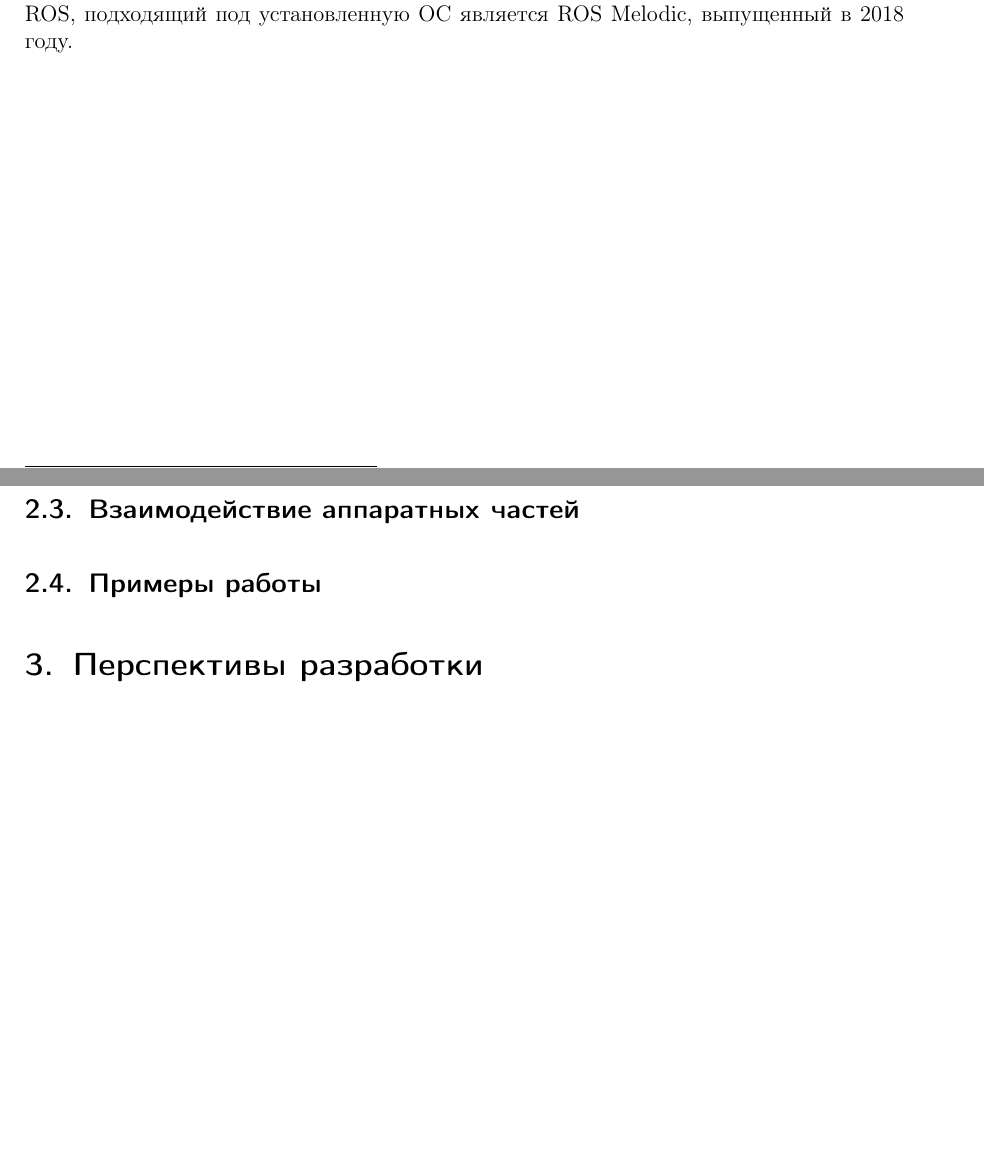
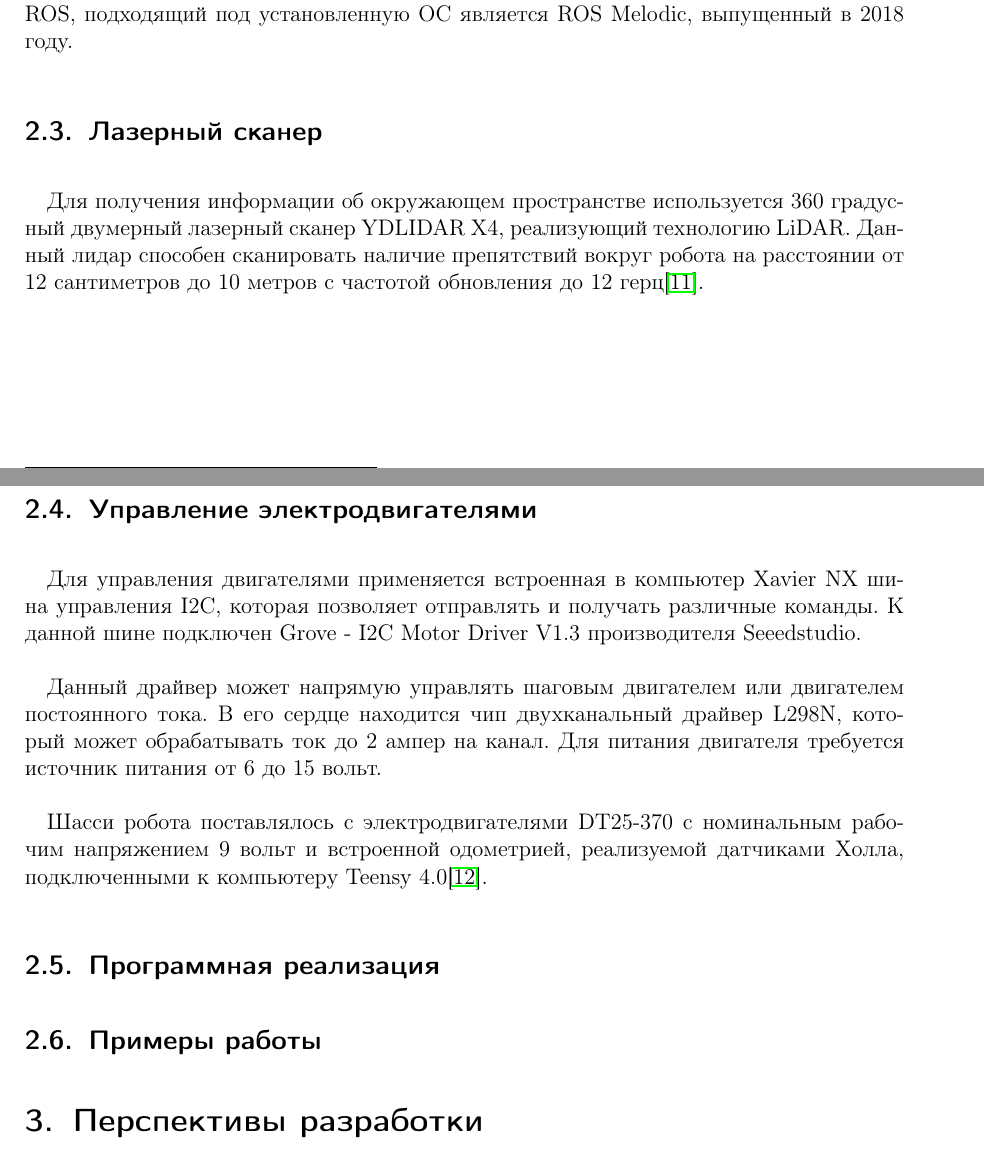
Before and after one commit to EldarKurbanov/undergraduate-practice-master, a LaTeX document (Pre.tex): two parts of pages 13 and 14 of 15 before the commit and two parts of pages 13 and 14 of 16 after it, joined at a grey line, cut so that both start at the same text, the shorter picture padded with empty space. Compiled offline with pdfLaTeX.

Commit message:
My progress

```diff
--- a/Pre.tex
+++ b/Pre.tex
@@ -386,7 +386,16 @@
 					Все остальные расчёты и координацию движения робота принимает на себя одноплатный микрокомпьютер Nvidia Jetson Xavier NX на базе шестиядерного 64-разрядного процессора NVIDIA Carmel с архитектурой ARM v8.2 и 8гб оперативной памяти LPDDR4x\cite{bib:XavierNXDesc}. Такой высокопроизводительный компьютер нацелен не только на управление роботом и обработку данных лазерного сканирования, но и на цели, описанные в разделе ...
 			\subsection{ОС и фреймворк ROS}
 				На компьютер Jetson Xavier NX установлен специальный образ операционной системы Ubuntu 18.04 от компании Nvidia, где по-умолчанию в комплект включён пакет разработчика JetPack SDK, в котором собраны полезные инструменты для оптимизации выполнения нейронных сетей на мобильных устройствах. Единственный дистрибутив ROS, подходящий под установленную ОС является ROS Melodic, выпущенный в 2018 году.
-			\subsection{Взаимодействие аппаратных частей}
+			\subsection{Лазерный сканер}
+				Для получения информации об окружающем пространстве используется 360 градусный двумерный лазерный сканер YDLIDAR X4, реализующий технологию LiDAR. Данный лидар способен сканировать наличие препятствий вокруг робота на расстоянии от 12 сантиметров до 10 метров с частотой обновления до 12 герц\cite{bib:YDLidarX4Desc}.
+			\subsection{Управление электродвигателями}
+				Для управления двигателями применяется встроенная в компьютер Xavier NX шина управления I2C, которая позволяет отправлять и получать различные команды. К данной шине подключен Grove - I2C Motor Driver V1.3 производителя Seeedstudio.
+
+				Данный драйвер может напрямую управлять шаговым двигателем или двигателем постоянного тока. В его сердце находится чип двухканальный драйвер L298N, который может обрабатывать ток до 2 ампер на канал. Для питания двигателя требуется источник питания от 6 до 15 вольт.
+
+				Шасси робота поставлялось с электродвигателями DT25-370 с номинальным рабочим напряжением 9 вольт и встроенной одометрией, реализуемой датчиками Холла, подключенными к компьютеру Teensy 4.0\cite{bib:DT25-370Desc}.
+			\subsection{Программная реализация}
+
 
 			\subsection{Примеры работы}
 
```
Also changed, not shown: Pre.pdf, Pre.tex (2 more changed lines).
